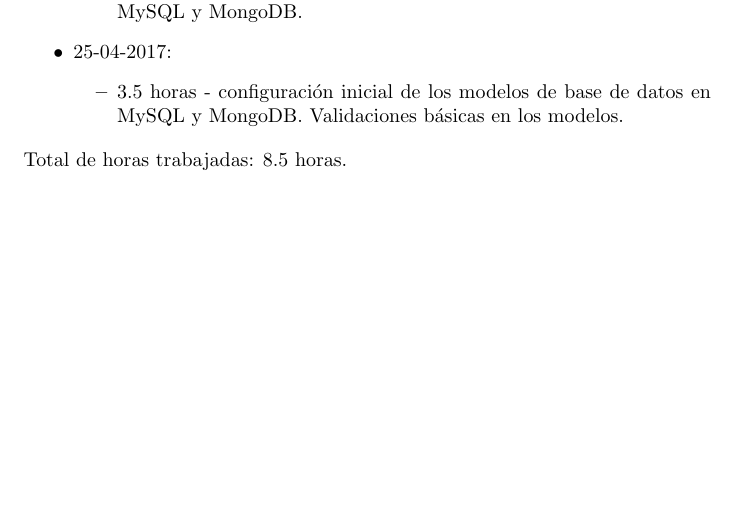
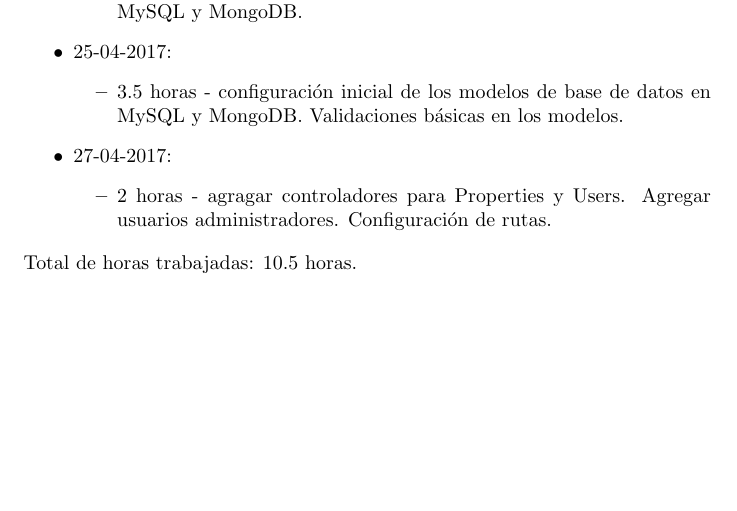
Before and after one commit to aleks279/200835773-proyecto1, a LaTeX document (documentacion/documentacion.tex): part of page 3 of 3, cut so that both start at the same text. Compiled offline with pdfLaTeX.

Commit message:
update docs

```diff
--- a/documentacion/documentacion.tex
+++ b/documentacion/documentacion.tex
@@ -78,7 +78,11 @@ En este m\'odulo, los usuarios tendr\'an acceso de lectura al libro p\'ublico co
   \begin{itemize}
     \item 3.5 horas - configuraci\'on inicial de los modelos de base de datos en MySQL y MongoDB. Validaciones b\'asicas en los modelos.
   \end{itemize}
+  \item 27-04-2017:
+  \begin{itemize}
+    \item 2 horas - agragar controladores para Properties y Users. Agregar usuarios administradores. Configuraci\'on de rutas.
+  \end{itemize}
 \end{itemize}
-Total de horas trabajadas: 8.5 horas.
+Total de horas trabajadas: 10.5 horas.
 
 \end{document}
```
Also changed, not shown: documentacion/documentacion.pdf, 1 other file.
